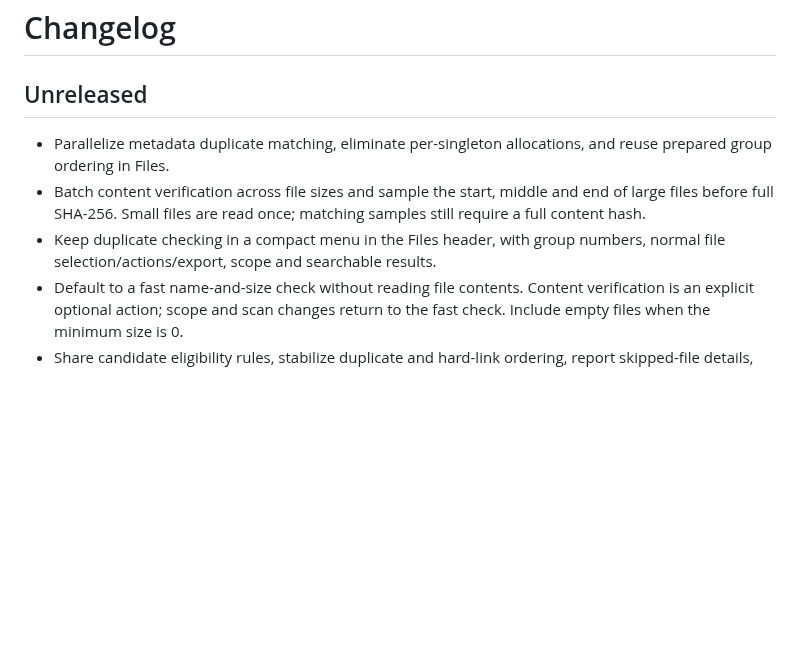
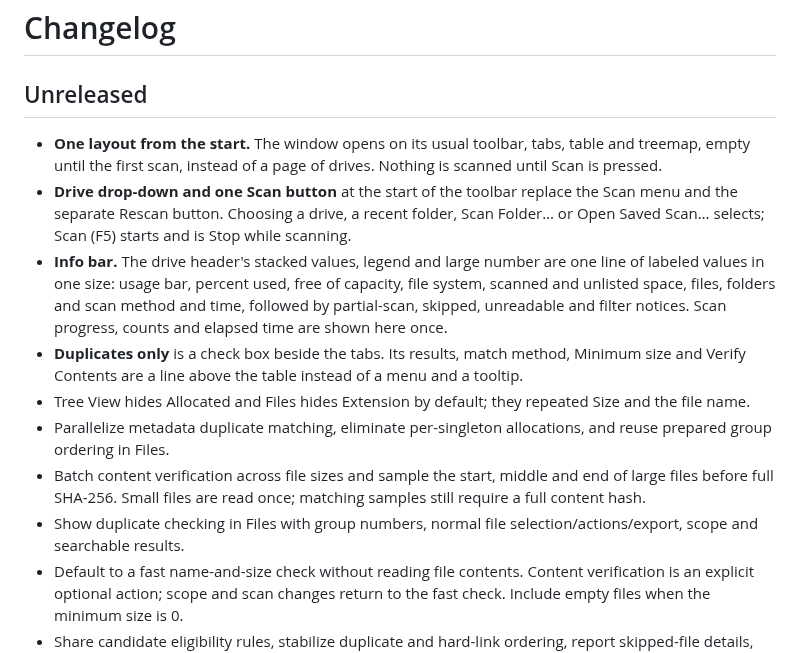
Before and after one commit to Prit36/quarry-disk-analyzer, a Markdown page: CHANGELOG.md, the part around the change. GitHub-like rendering; blank space fills up the shorter version.

```diff
--- a/CHANGELOG.md
+++ b/CHANGELOG.md
@@ -2,13 +2,30 @@
 
 ## Unreleased
 
+- **One layout from the start.** The window opens on its usual toolbar, tabs,
+  table and treemap, empty until the first scan, instead of a page of drives.
+  Nothing is scanned until Scan is pressed.
+- **Drive drop-down and one Scan button** at the start of the toolbar replace
+  the Scan menu and the separate Rescan button. Choosing a drive, a recent
+  folder, Scan Folder… or Open Saved Scan… selects; Scan (F5) starts and is
+  Stop while scanning.
+- **Info bar.** The drive header's stacked values, legend and large number
+  are one line of labeled values in one size: usage bar, percent used, free of
+  capacity, file system, scanned and unlisted space, files, folders and scan
+  method and time, followed by partial-scan, skipped, unreadable and filter
+  notices. Scan progress, counts and elapsed time are shown here once.
+- **Duplicates only** is a check box beside the tabs. Its results, match
+  method, Minimum size and Verify Contents are a line above the table instead
+  of a menu and a tooltip.
+- Tree View hides Allocated and Files hides Extension by default; they
+  repeated Size and the file name.
 - Parallelize metadata duplicate matching, eliminate per-singleton allocations,
   and reuse prepared group ordering in Files.
 - Batch content verification across file sizes and sample the start, middle
   and end of large files before full SHA-256. Small files are read once;
   matching samples still require a full content hash.
-- Keep duplicate checking in a compact menu in the Files header, with group
-  numbers, normal file selection/actions/export, scope and searchable results.
+- Show duplicate checking in Files with group numbers, normal file
+  selection/actions/export, scope and searchable results.
 - Default to a fast name-and-size check without reading file contents. Content
   verification is an explicit optional action; scope and scan changes return
   to the fast check. Include empty files when the minimum size is 0.
```
Also changed, not shown: README.md (+6 -6 lines), docs/screenshots/search-dark.png, docs/screenshots/tree-dark.png, 14 other files.
